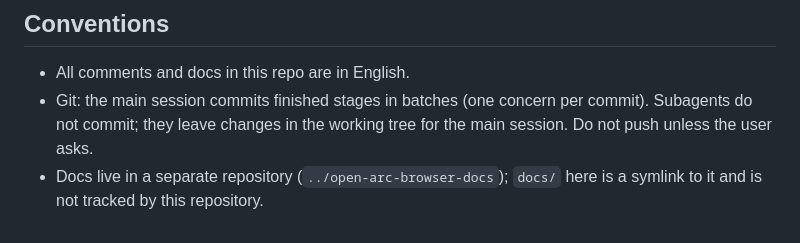
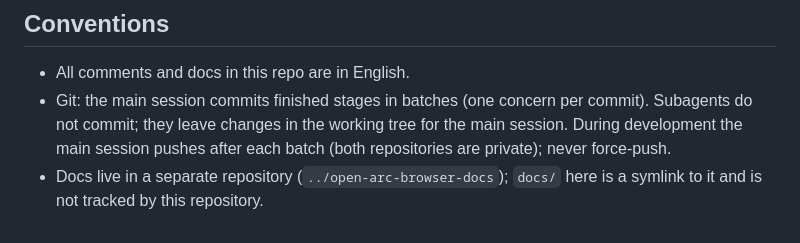
Before and after one commit to St0neWan9/open-arc-browser, a Markdown page: CLAUDE.md, the part around the change. Drawn GitHub-style.

Commit message:
Push after each batch of commits during development
Co-Authored-By: Claude Opus 5.5 (1M context) <noreply@anthropic.com>

```diff
--- a/CLAUDE.md
+++ b/CLAUDE.md
@@ -77,5 +77,5 @@ Cite the spec section with the label, for example `docs/arc-spec/04-visual-metri
 
 ## Conventions
 - All comments and docs in this repo are in English.
-- Git: the main session commits finished stages in batches (one concern per commit). Subagents do not commit; they leave changes in the working tree for the main session. Do not push unless the user asks.
+- Git: the main session commits finished stages in batches (one concern per commit). Subagents do not commit; they leave changes in the working tree for the main session. During development the main session pushes after each batch (both repositories are private); never force-push.
 - Docs live in a separate repository (`../open-arc-browser-docs`); `docs/` here is a symlink to it and is not tracked by this repository.
```
